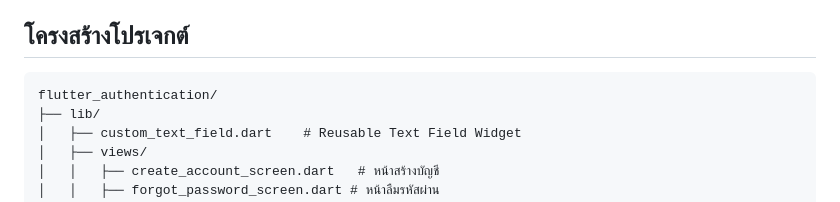
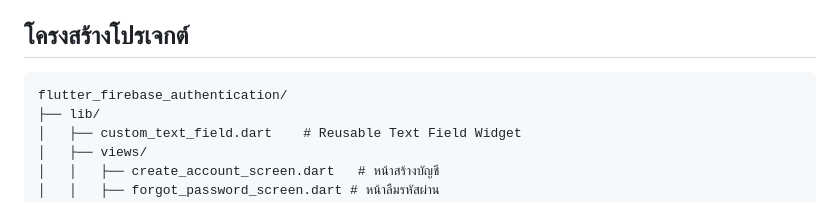
Before and after one commit to armychawakorn/flutter_firebase_authentication, a Markdown page: README.md, the part around the change. Rendered like a GitHub page.

````diff
--- a/README.md
+++ b/README.md
@@ -11,7 +11,7 @@
 ## โครงสร้างโปรเจกต์
 
 ```
-flutter_authentication/
+flutter_firebase_authentication/
 ├── lib/
 │   ├── custom_text_field.dart    # Reusable Text Field Widget
 │   ├── views/
````
